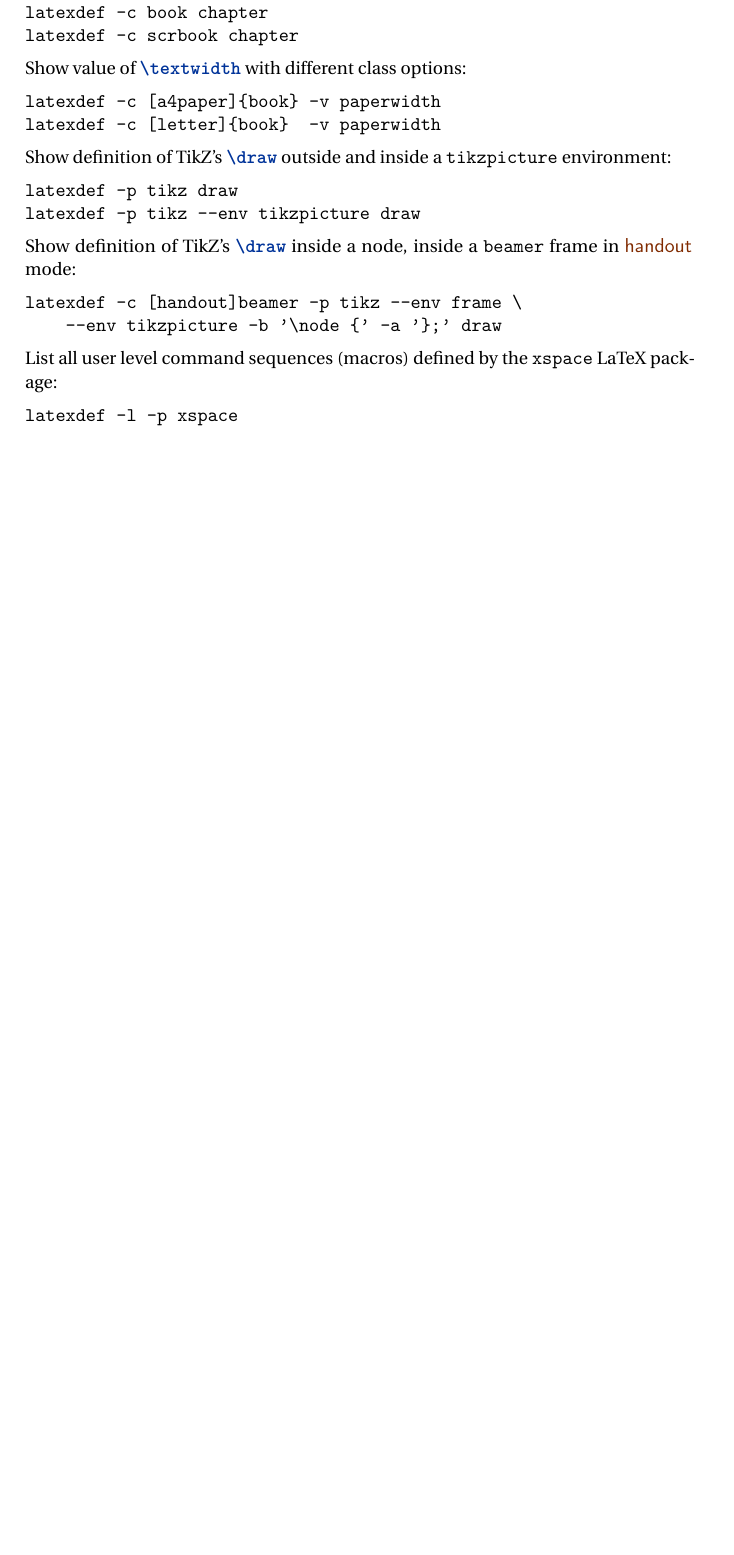
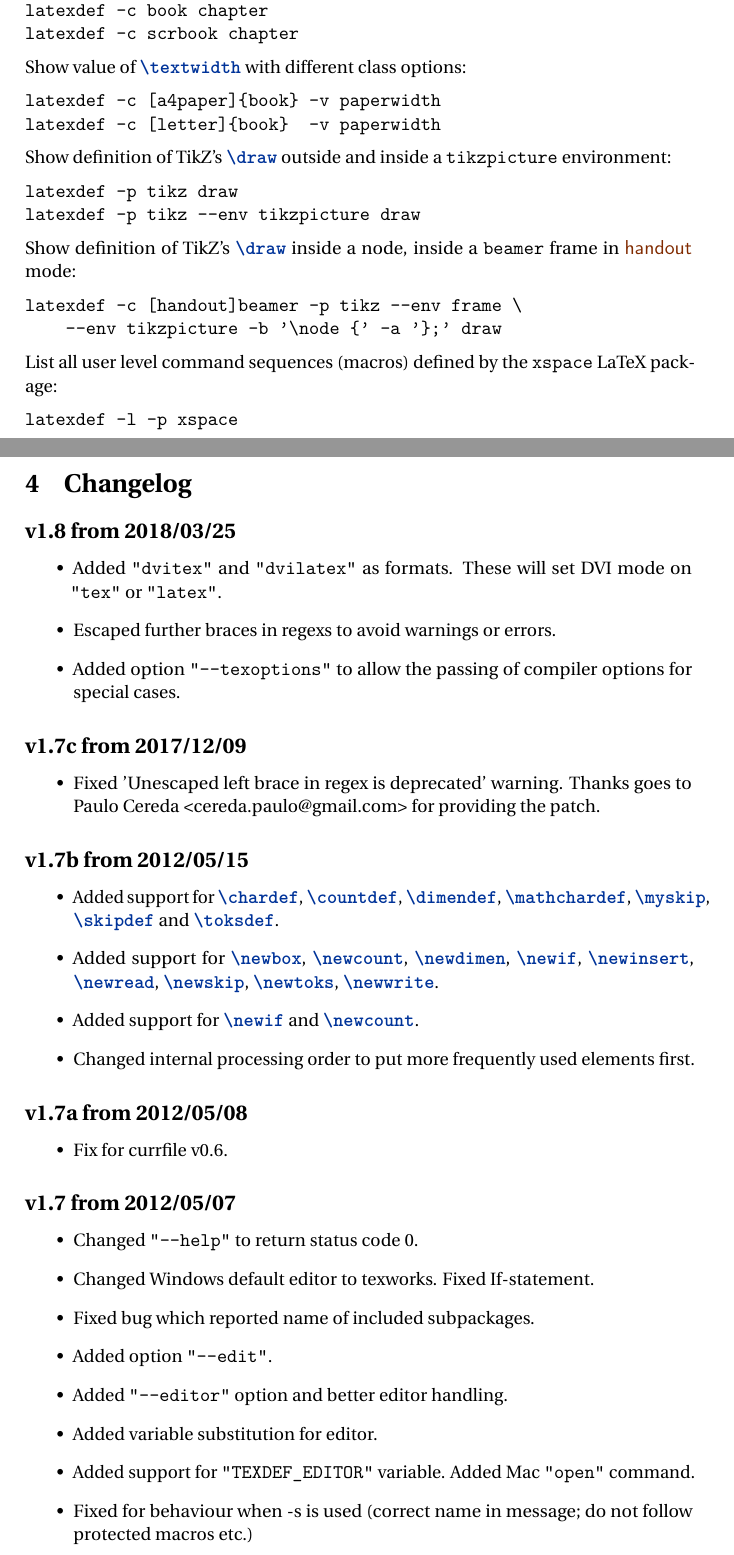
Before and after one commit to MartinScharrer/texdef, a LaTeX document (texdef.tex): part of page 5 of 5 before the commit and two parts of pages 5 and 6 of 7 after it, the two joined at a grey line, cut so that both start at the same text, the shorter picture padded with empty space. Compiled offline with pdfLaTeX.

Commit message:
Added CHANGELOG to LaTeX manual.

```diff
--- a/texdef.tex
+++ b/texdef.tex
@@ -199,3 +199,43 @@
 \end{verbatim}
 
 
+\section{Changelog}
+
+
+\subsection*{v1.8 from 2018/03/25}
+\begin{itemize}
+ \item Added "dvitex" and "dvilatex" as formats. These will set DVI mode on "tex" or "latex".
+ \item Escaped further braces in regexs to avoid warnings or errors.
+ \item Added option "--texoptions" to allow the passing of compiler options for special cases.
+\end{itemize}
+
+\subsection*{v1.7c from 2017/12/09}
+\begin{itemize}
+ \item Fixed 'Unescaped left brace in regex is deprecated' warning.
+   Thanks goes to Paulo Cereda <cereda.paulo@gmail.com> for providing the patch.
+\end{itemize}
+
+\subsection*{v1.7b from 2012/05/15}
+\begin{itemize}
+ \item Added support for \Macro\chardef, \Macro\countdef, \Macro\dimendef, \Macro\mathchardef, \Macro\myskip, \Macro\skipdef and \Macro\toksdef.
+ \item Added support for \Macro\newbox, \Macro\newcount, \Macro\newdimen, \Macro\newif, \Macro\newinsert, \Macro\newread, \Macro\newskip, \Macro\newtoks, \Macro\newwrite.
+ \item Added support for \Macro\newif and \Macro\newcount.
+ \item Changed internal processing order to put more frequently used elements first.
+\end{itemize}
+
+\subsection*{v1.7a from 2012/05/08}
+\begin{itemize}
+ \item Fix for currfile v0.6.
+\end{itemize}
+
+\subsection*{v1.7 from 2012/05/07}
+\begin{itemize}
+ \item Changed "--help" to return status code 0.
+ \item Changed Windows default editor to texworks. Fixed If-statement.
+ \item Fixed bug which reported name of included subpackages.
+ \item Added option "--edit".
+ \item Added "--editor" option and better editor handling.
+ \item Added variable substitution for editor.
+ \item Added support for "TEXDEF_EDITOR" variable. Added Mac "open" command.
+ \item Fixed for behaviour when -s is used (correct name in message; do not follow protected macros etc.)
+\end{itemize}
@@ -201,0 +247 @@
+ \item Added -E option.
```
Also changed, not shown: texdef.tex (26 more changed lines).
